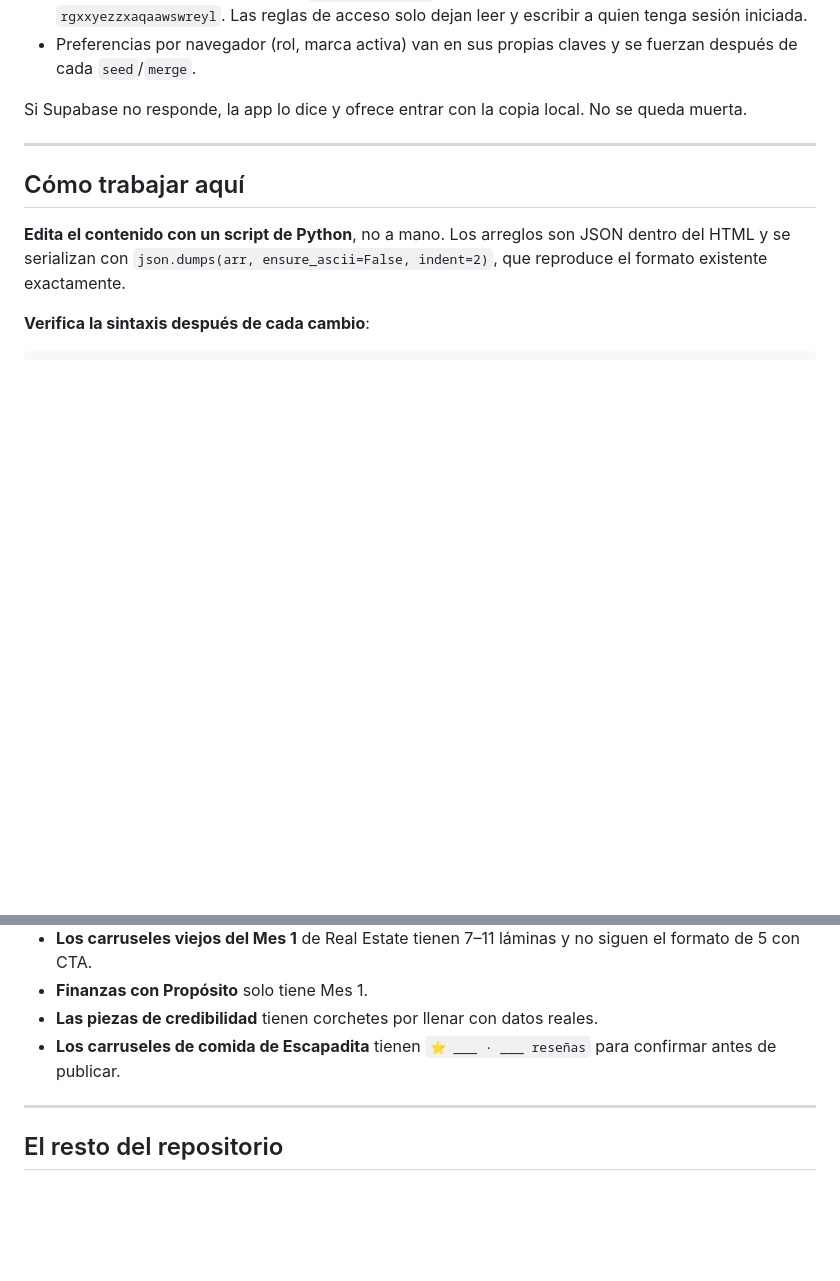
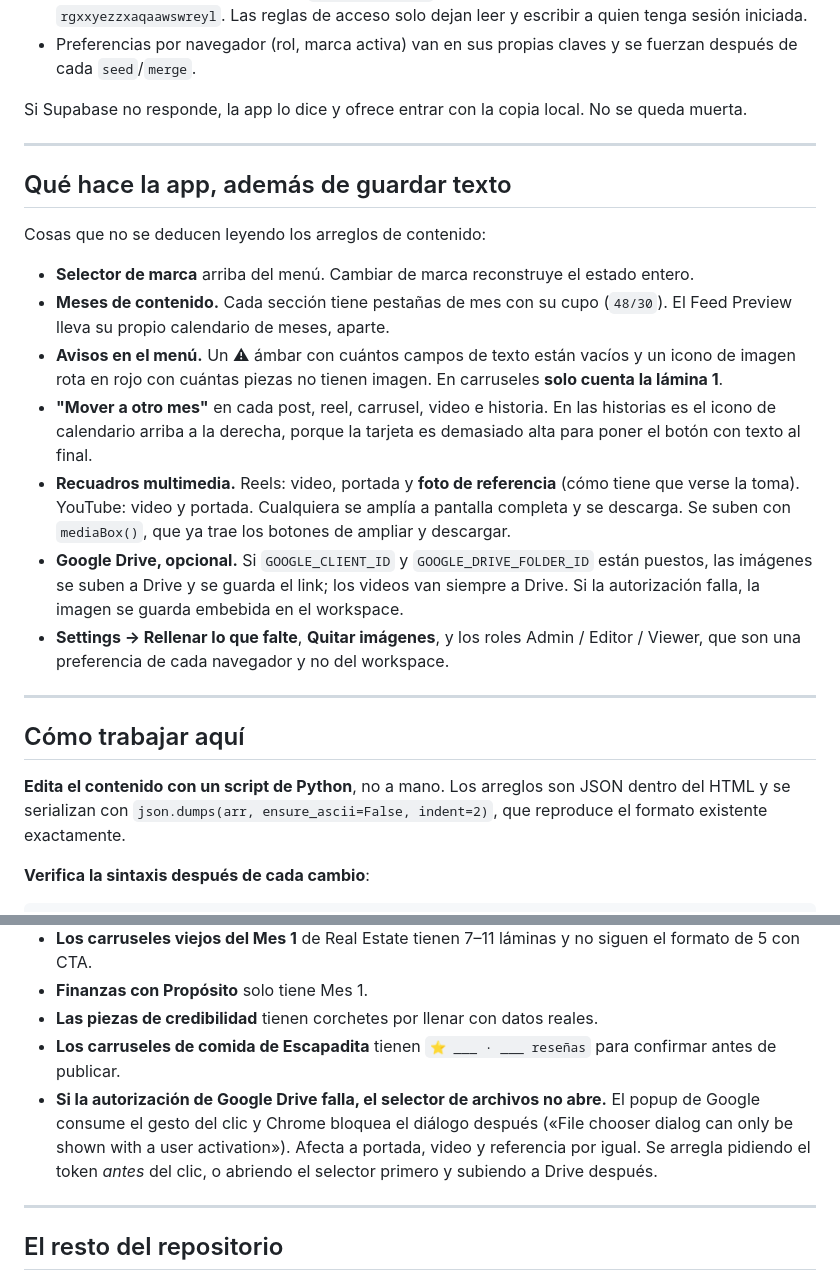
Before and after one commit to escueladigitalusa-a11y/MIla-proyecto, a Markdown page: CLAUDE.md, 2 parts joined by grey strips. Drawn GitHub-style; blank space fills up the shorter version.

Commit message:
Completar CLAUDE.md para que otro Claude pueda tomar el proyecto
Faltaba lo que no se deduce leyendo los arreglos de contenido: el selector de
marca, las pestañas de mes y sus cupos, los avisos del menú, el botón de mover
de mes, los recuadros de video/portada/referencia y la subida opcional a Google
Drive.

Y queda anotada una deuda que salió probando: si la autorización de Drive falla,
el popup de Google se queda con el gesto del clic y Chrome ya no deja abrir el
selector de archivos, así que no se puede subir nada hasta recargar.

Co-Authored-By: Claude Opus 5 <noreply@anthropic.com>
Claude-Session: https://claude.ai/code/session_01HtQ8YQM1K4ZpjjPRe6asHF

```diff
--- a/CLAUDE.md
+++ b/CLAUDE.md
@@ -142,6 +142,30 @@ muerta.
 
 ---
 
+## Qué hace la app, además de guardar texto
+
+Cosas que no se deducen leyendo los arreglos de contenido:
+
+- **Selector de marca** arriba del menú. Cambiar de marca reconstruye el estado entero.
+- **Meses de contenido.** Cada sección tiene pestañas de mes con su cupo (`48/30`). El
+  Feed Preview lleva su propio calendario de meses, aparte.
+- **Avisos en el menú.** Un ⚠ ámbar con cuántos campos de texto están vacíos y un icono
+  de imagen rota en rojo con cuántas piezas no tienen imagen. En carruseles **solo cuenta
+  la lámina 1**.
+- **"Mover a otro mes"** en cada post, reel, carrusel, video e historia. En las historias
+  es el icono de calendario arriba a la derecha, porque la tarjeta es demasiado alta para
+  poner el botón con texto al final.
+- **Recuadros multimedia.** Reels: video, portada y **foto de referencia** (cómo tiene que
+  verse la toma). YouTube: video y portada. Cualquiera se amplía a pantalla completa y se
+  descarga. Se suben con `mediaBox()`, que ya trae los botones de ampliar y descargar.
+- **Google Drive, opcional.** Si `GOOGLE_CLIENT_ID` y `GOOGLE_DRIVE_FOLDER_ID` están
+  puestos, las imágenes se suben a Drive y se guarda el link; los videos van siempre a
+  Drive. Si la autorización falla, la imagen se guarda embebida en el workspace.
+- **Settings → Rellenar lo que falte**, **Quitar imágenes**, y los roles Admin / Editor /
+  Viewer, que son una preferencia de cada navegador y no del workspace.
+
+---
+
 ## Cómo trabajar aquí
 
 **Edita el contenido con un script de Python**, no a mano. Los arreglos son JSON dentro del
@@ -201,6 +225,11 @@ literal "Primera casa vendida", "Segunda casa vendida"…
 - **Las piezas de credibilidad** tienen corchetes por llenar con datos reales.
 - **Los carruseles de comida de Escapadita** tienen `⭐ ___ · ___ reseñas` para confirmar
   antes de publicar.
+- **Si la autorización de Google Drive falla, el selector de archivos no abre.** El popup
+  de Google consume el gesto del clic y Chrome bloquea el diálogo después
+  («File chooser dialog can only be shown with a user activation»). Afecta a portada,
+  video y referencia por igual. Se arregla pidiendo el token *antes* del clic, o abriendo
+  el selector primero y subiendo a Drive después.
 
 ---
 
```
